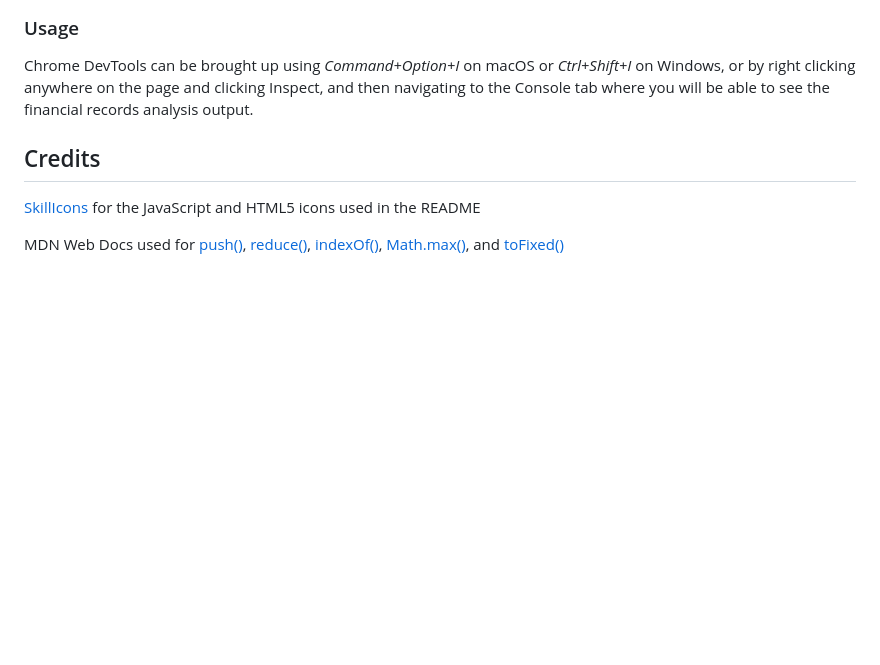
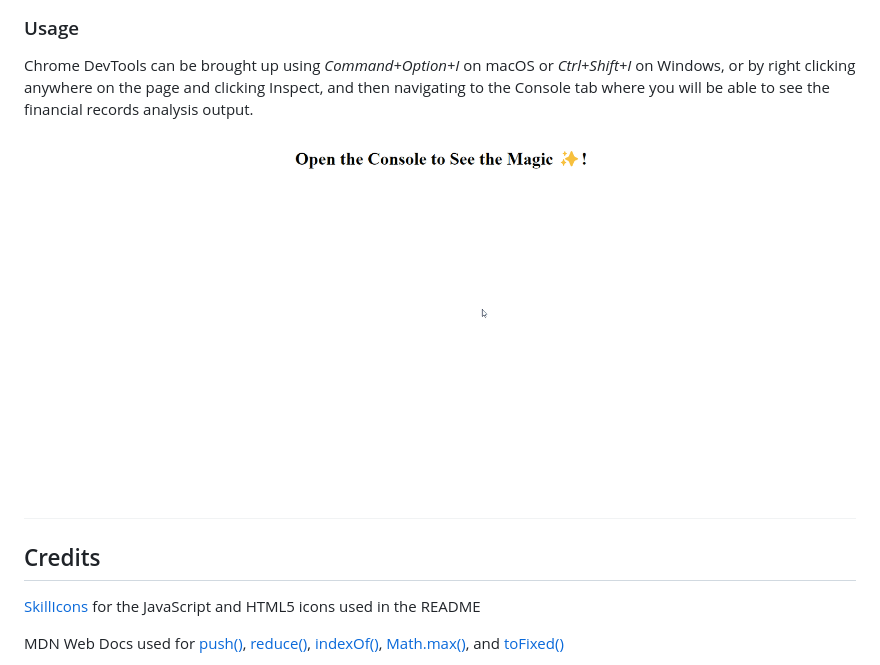
Before and after one commit to skechekar/console-finances, a Markdown page: README.md, the part around the change. GitHub-like rendering; pictures changed too: assets/images/consolefinances.gif (added); blank space fills up the shorter version.

Commit message:
added screenshot to readme

```diff
--- a/README.md
+++ b/README.md
@@ -16,6 +16,8 @@ You can view the deployed project via [here](https://skechekar.github.io/console
 
 Chrome DevTools can be brought up using *Command+Option+I* on macOS or *Ctrl+Shift+I* on Windows, or by right clicking anywhere on the page and clicking Inspect, and then navigating to the Console tab where you will be able to see the financial records analysis output.
 
+![gif-of-the-deployed-site](./assets/images/consolefinances.gif)
+
 ## Credits
 
 [SkillIcons](https://skillicons.dev/) for the JavaScript and HTML5 icons used in the README
```
